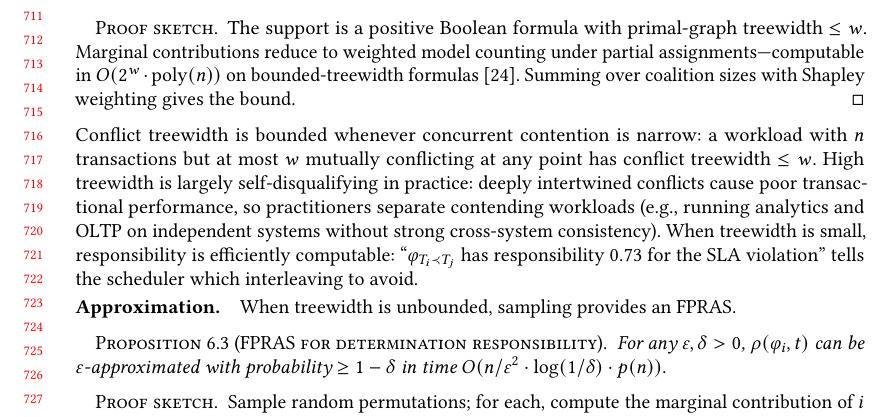
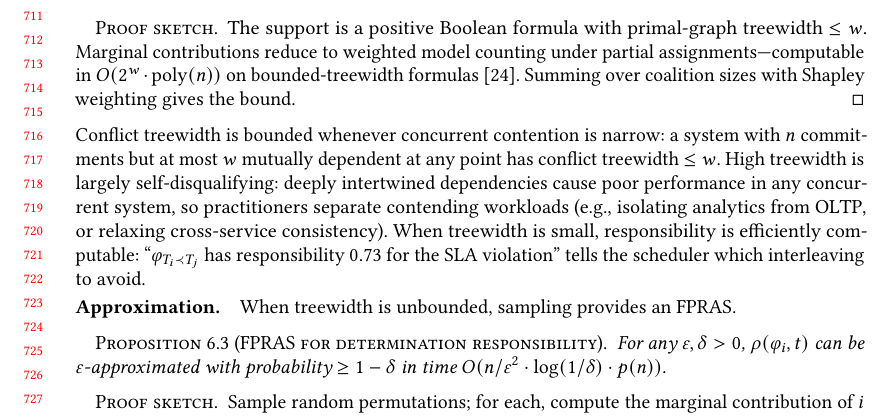
Before and after one commit to jhellerstein/provenance, a LaTeX paper (main.tex): part of page 15 of 32, cut so that both start at the same text. Compiled offline with pdfLaTeX.

Commit message:
Generalize treewidth discussion beyond transactions

```diff
--- a/main.tex
+++ b/main.tex
@@ -1499,13 +1499,12 @@ responsibility is tractable.
 
 \noindent
 Conflict treewidth is bounded whenever concurrent contention is narrow:
-a workload with $n$ transactions but at most $w$ mutually conflicting
-at any point has conflict treewidth $\le w$.
-High treewidth is largely self-disqualifying in practice: deeply
-intertwined conflicts cause poor transactional performance, so
-practitioners separate contending workloads (e.g., running analytics
-and OLTP on independent systems without strong cross-system
-consistency).
+a system with $n$ commitments but at most $w$ mutually dependent at any
+point has conflict treewidth $\le w$.
+High treewidth is largely self-disqualifying: deeply intertwined
+dependencies cause poor performance in any concurrent system, so
+practitioners separate contending workloads (e.g., isolating analytics
+from OLTP, or relaxing cross-service consistency).
 When treewidth is small, responsibility is efficiently computable:
 ``$\varphi_{T_i \prec T_j}$ has responsibility $0.73$ for the SLA
 violation'' tells the scheduler which interleaving to avoid.
```
